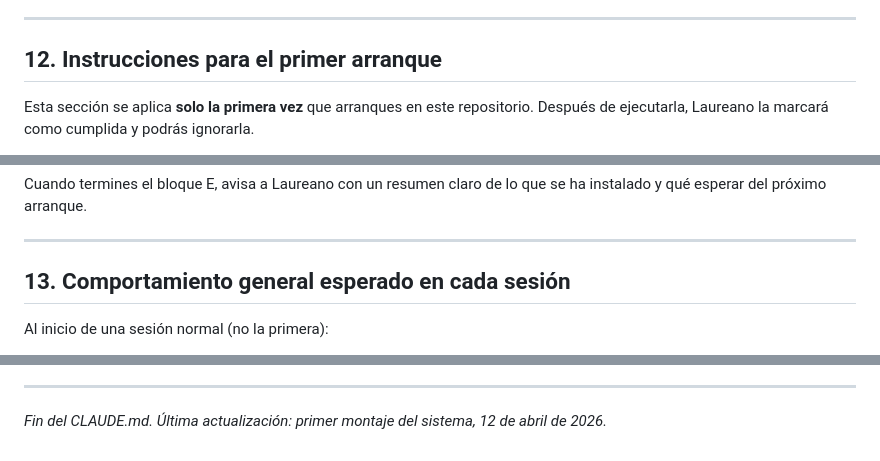
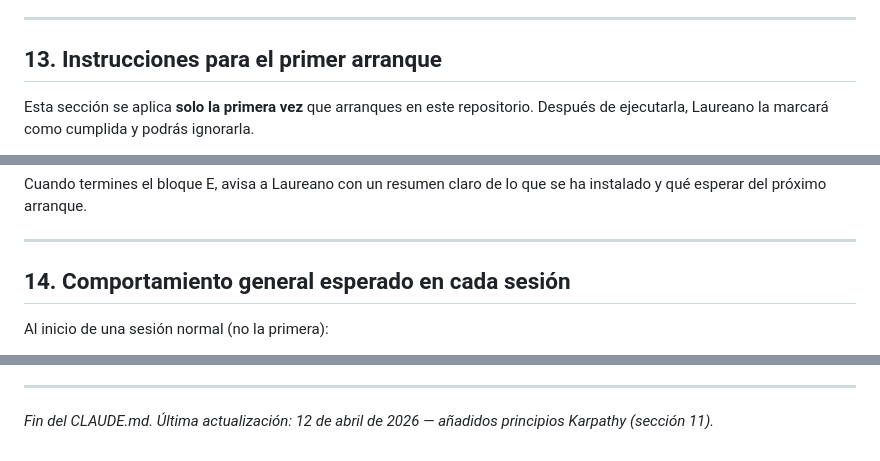
Before and after one commit to tragabytes/panel-viaje, a Markdown page: CLAUDE.md, 3 parts joined by grey strips. Drawn GitHub-style.

```diff
--- a/CLAUDE.md
+++ b/CLAUDE.md
@@ -263,7 +320,7 @@ Lista negativa explícita. Si te descubres haciendo alguna de estas, para.
 
 ---
 
-## 12. Instrucciones para el primer arranque
+## 13. Instrucciones para el primer arranque
 
 Esta sección se aplica **solo la primera vez** que arranques en este repositorio. Después de ejecutarla, Laureano la marcará como cumplida y podrás ignorarla.
 
@@ -307,7 +364,7 @@ Cuando termines el bloque E, avisa a Laureano con un resumen claro de lo que se
 
 ---
 
-## 13. Comportamiento general esperado en cada sesión
+## 14. Comportamiento general esperado en cada sesión
 
 Al inicio de una sesión normal (no la primera):
 
@@ -332,4 +389,4 @@ Al final de la sesión:
 
 ---
 
-*Fin del CLAUDE.md. Última actualización: primer montaje del sistema, 12 de abril de 2026.*
+*Fin del CLAUDE.md. Última actualización: 12 de abril de 2026 — añadidos principios Karpathy (sección 11).*
```
Also changed, not shown: other parts of CLAUDE.md (+58 -1 lines).
